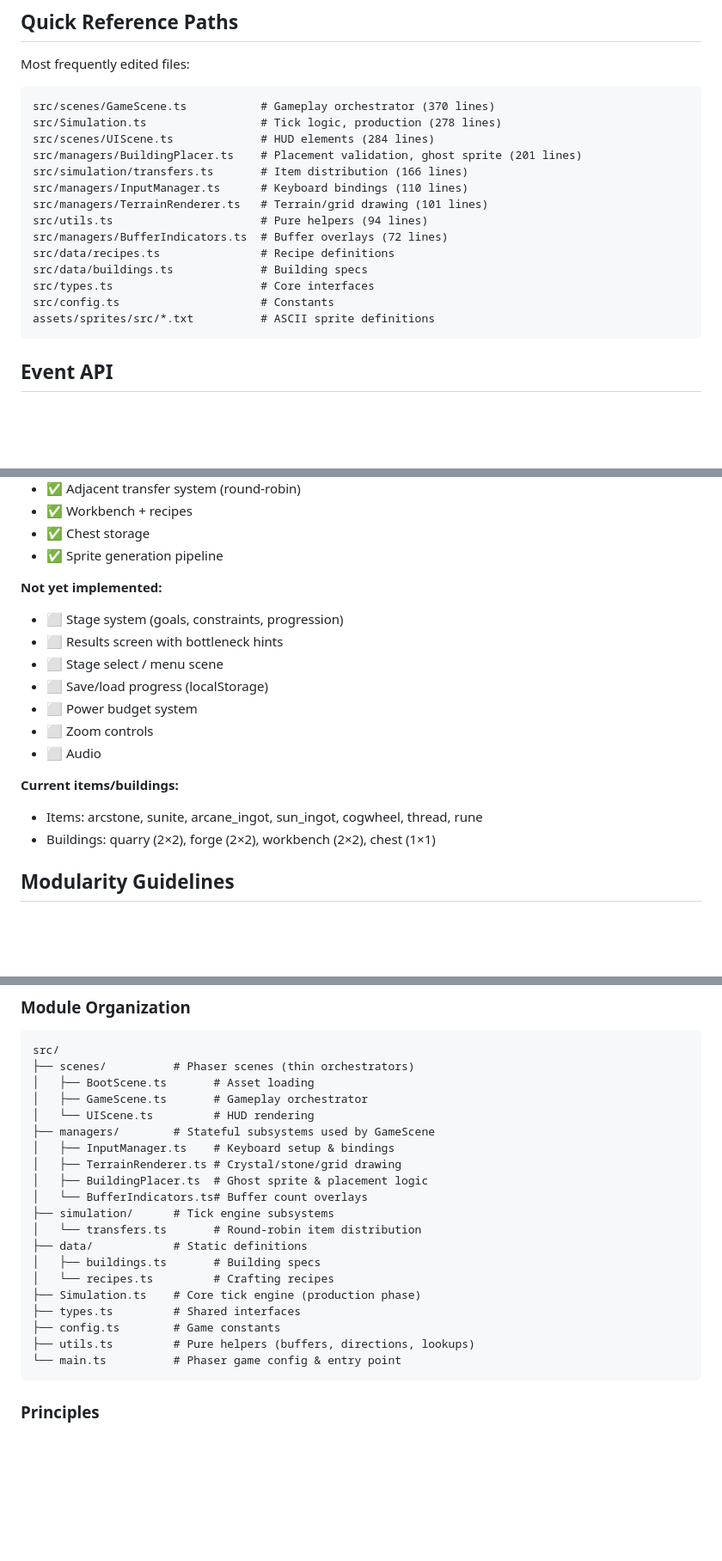
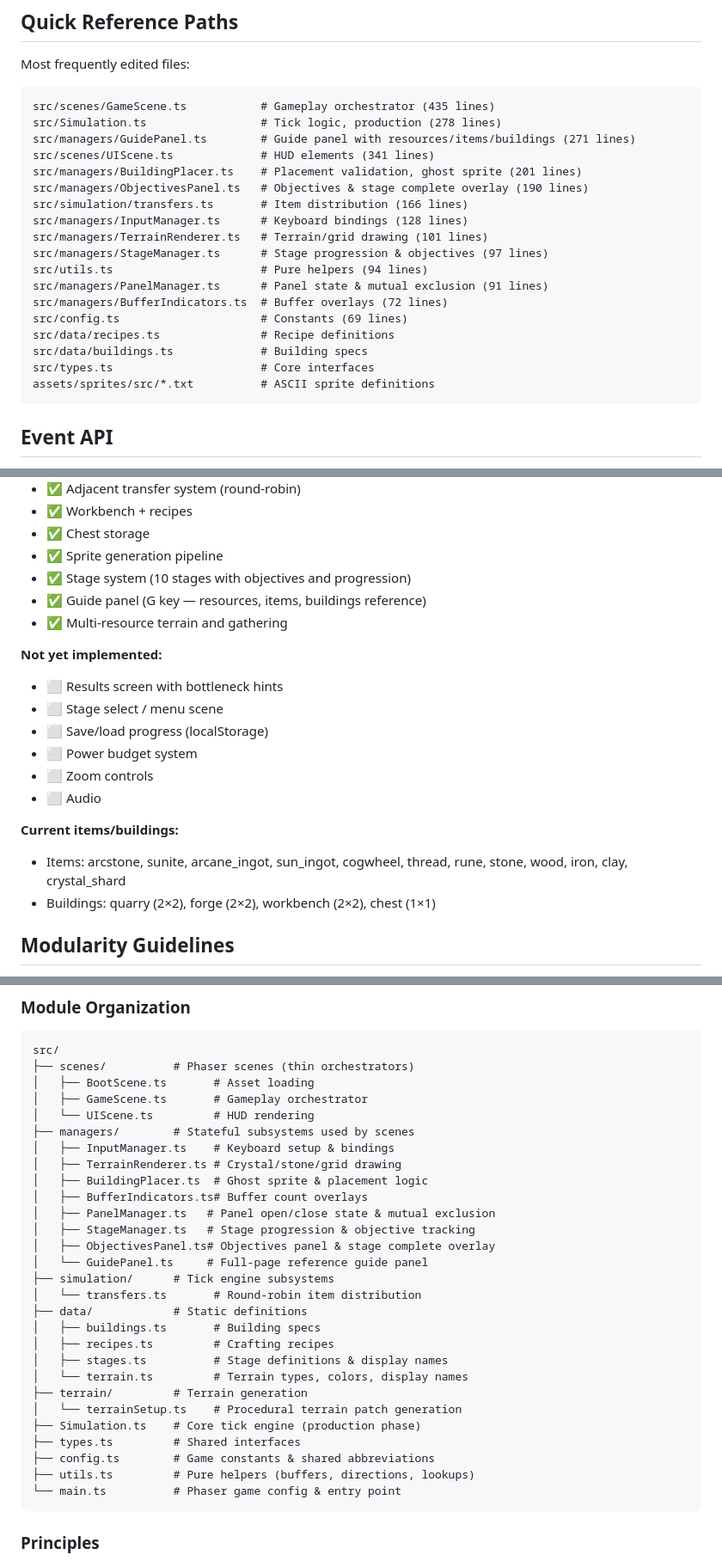
Before and after one commit to jeffreyruoss/runeworks, a Markdown page: CLAUDE.md, 3 parts joined by grey strips. Shown at 86% size. Drawn GitHub-style; blank space fills up the shorter version.

Commit message:
Update CLAUDE.md with new managers, controls, line counts, and roadmap
Document G key, GuidePanel, PanelManager, StageManager, and
ObjectivesPanel. Update line counts, modularity debt table, module
organization tree, and move implemented features out of the roadmap.

Co-Authored-By: Claude Opus 4.6 <noreply@anthropic.com>

````diff
--- a/CLAUDE.md
+++ b/CLAUDE.md
@@ -123,19 +131,23 @@ Keep `.claude/agents/` and `.claude/skills/` in sync with the codebase:
 Most frequently edited files:
 
 ```
-src/scenes/GameScene.ts           # Gameplay orchestrator (370 lines)
+src/scenes/GameScene.ts           # Gameplay orchestrator (435 lines)
 src/Simulation.ts                 # Tick logic, production (278 lines)
-src/scenes/UIScene.ts             # HUD elements (284 lines)
+src/managers/GuidePanel.ts        # Guide panel with resources/items/buildings (271 lines)
+src/scenes/UIScene.ts             # HUD elements (341 lines)
 src/managers/BuildingPlacer.ts    # Placement validation, ghost sprite (201 lines)
+src/managers/ObjectivesPanel.ts   # Objectives & stage complete overlay (190 lines)
 src/simulation/transfers.ts       # Item distribution (166 lines)
-src/managers/InputManager.ts      # Keyboard bindings (110 lines)
+src/managers/InputManager.ts      # Keyboard bindings (128 lines)
 src/managers/TerrainRenderer.ts   # Terrain/grid drawing (101 lines)
+src/managers/StageManager.ts      # Stage progression & objectives (97 lines)
 src/utils.ts                      # Pure helpers (94 lines)
+src/managers/PanelManager.ts      # Panel state & mutual exclusion (91 lines)
 src/managers/BufferIndicators.ts  # Buffer overlays (72 lines)
+src/config.ts                     # Constants (69 lines)
 src/data/recipes.ts               # Recipe definitions
 src/data/buildings.ts             # Building specs
 src/types.ts                      # Core interfaces
-src/config.ts                     # Constants
 assets/sprites/src/*.txt          # ASCII sprite definitions
 ```
 
@@ -242,10 +254,12 @@ npm run dev                # Game loads without console errors
 - ✅ Workbench + recipes
 - ✅ Chest storage
 - ✅ Sprite generation pipeline
+- ✅ Stage system (10 stages with objectives and progression)
+- ✅ Guide panel (G key — resources, items, buildings reference)
+- ✅ Multi-resource terrain and gathering
 
 **Not yet implemented:**
 
-- ⬜ Stage system (goals, constraints, progression)
 - ⬜ Results screen with bottleneck hints
 - ⬜ Stage select / menu scene
 - ⬜ Save/load progress (localStorage)
@@ -255,7 +269,7 @@ npm run dev                # Game loads without console errors
 
 **Current items/buildings:**
 
-- Items: arcstone, sunite, arcane_ingot, sun_ingot, cogwheel, thread, rune
+- Items: arcstone, sunite, arcane_ingot, sun_ingot, cogwheel, thread, rune, stone, wood, iron, clay, crystal_shard
 - Buildings: quarry (2×2), forge (2×2), workbench (2×2), chest (1×1)
 
 ## Modularity Guidelines
@@ -319,19 +334,27 @@ src/
 │   ├── BootScene.ts       # Asset loading
 │   ├── GameScene.ts       # Gameplay orchestrator
 │   └── UIScene.ts         # HUD rendering
-├── managers/        # Stateful subsystems used by GameScene
+├── managers/        # Stateful subsystems used by scenes
 │   ├── InputManager.ts    # Keyboard setup & bindings
 │   ├── TerrainRenderer.ts # Crystal/stone/grid drawing
 │   ├── BuildingPlacer.ts  # Ghost sprite & placement logic
-│   └── BufferIndicators.ts# Buffer count overlays
+│   ├── BufferIndicators.ts# Buffer count overlays
+│   ├── PanelManager.ts   # Panel open/close state & mutual exclusion
+│   ├── StageManager.ts   # Stage progression & objective tracking
+│   ├── ObjectivesPanel.ts# Objectives panel & stage complete overlay
+│   └── GuidePanel.ts     # Full-page reference guide panel
 ├── simulation/      # Tick engine subsystems
 │   └── transfers.ts       # Round-robin item distribution
 ├── data/            # Static definitions
 │   ├── buildings.ts       # Building specs
-│   └── recipes.ts         # Crafting recipes
+│   ├── recipes.ts         # Crafting recipes
+│   ├── stages.ts          # Stage definitions & display names
+│   └── terrain.ts         # Terrain types, colors, display names
+├── terrain/         # Terrain generation
+│   └── terrainSetup.ts    # Procedural terrain patch generation
 ├── Simulation.ts    # Core tick engine (production phase)
 ├── types.ts         # Shared interfaces
-├── config.ts        # Game constants
+├── config.ts        # Game constants & shared abbreviations
 ├── utils.ts         # Pure helpers (buffers, directions, lookups)
 └── main.ts          # Phaser game config & entry point
 ```
````
Also changed, not shown: other parts of CLAUDE.md (+13 -4 lines).
